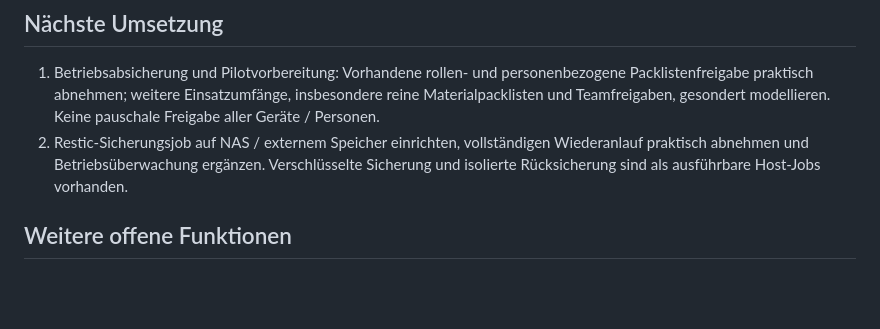
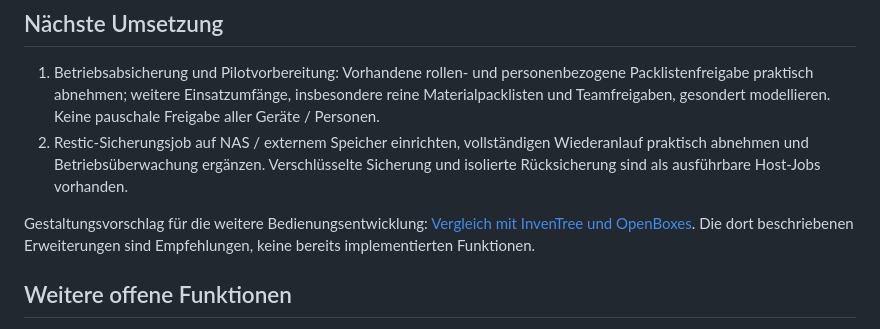
Before and after one commit to redzacmx3/DRK, a Markdown page: docs/stand-und-roadmap.md, the part around the change. Rendered like a GitHub page; blank space fills up the shorter version.

Commit message:
Document InvenTree and OpenBoxes design and workflow reference analysis

```diff
--- a/docs/stand-und-roadmap.md
+++ b/docs/stand-und-roadmap.md
@@ -29,6 +29,8 @@ Aktueller Stand: Schema 34. Diese Seite fasst den heutigen Funktionsumfang zusam
 
 1. Betriebsabsicherung und Pilotvorbereitung: Vorhandene rollen- und personenbezogene Packlistenfreigabe praktisch abnehmen; weitere Einsatzumfänge, insbesondere reine Materialpacklisten und Teamfreigaben, gesondert modellieren. Keine pauschale Freigabe aller Geräte / Personen.
 2. Restic-Sicherungsjob auf NAS / externem Speicher einrichten, vollständigen Wiederanlauf praktisch abnehmen und Betriebsüberwachung ergänzen. Verschlüsselte Sicherung und isolierte Rücksicherung sind als ausführbare Host-Jobs vorhanden.
+
+Gestaltungsvorschlag für die weitere Bedienungsentwicklung: [Vergleich mit InvenTree und OpenBoxes](design-referenzanalyse.md). Die dort beschriebenen Erweiterungen sind Empfehlungen, keine bereits implementierten Funktionen.
 
 ## Weitere offene Funktionen
 
```
Also changed, not shown: docs/design-referenzanalyse.md (added, +89 -0 lines).
